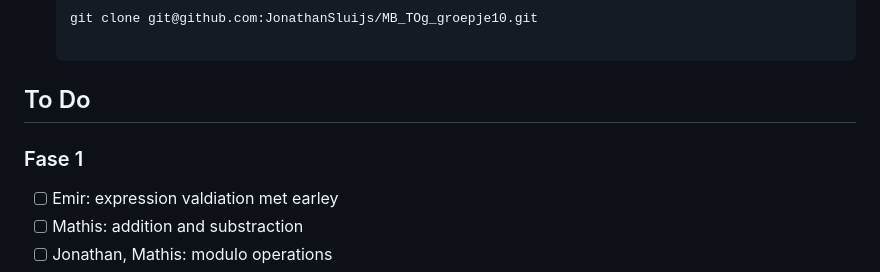
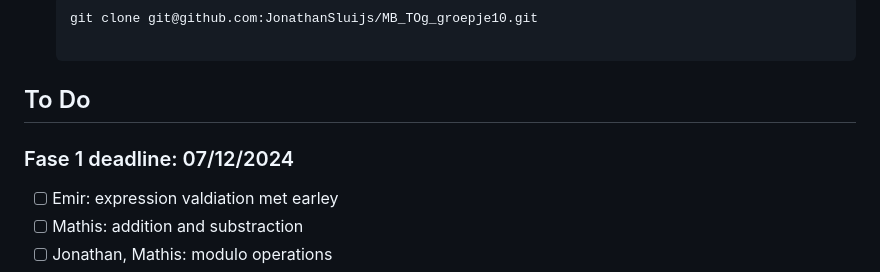
Before and after one commit to JonathanSluijs/MB_TOg_groepje10, a Markdown page: README.md, the part around the change. GitHub-like rendering.

Commit message:
To do list in Readme

```diff
--- a/README.md
+++ b/README.md
@@ -51,7 +51,7 @@ Om dit project te draaien, moet Qt 5 geïnstalleerd zijn. Volg de instructies hi
 
 ## To Do
 
-### Fase 1
+### Fase 1 deadline: 07/12/2024
 - [ ] Emir: expression valdiation met earley
 - [ ] Mathis: addition and substraction
 - [ ] Jonathan, Mathis: modulo operations
```
